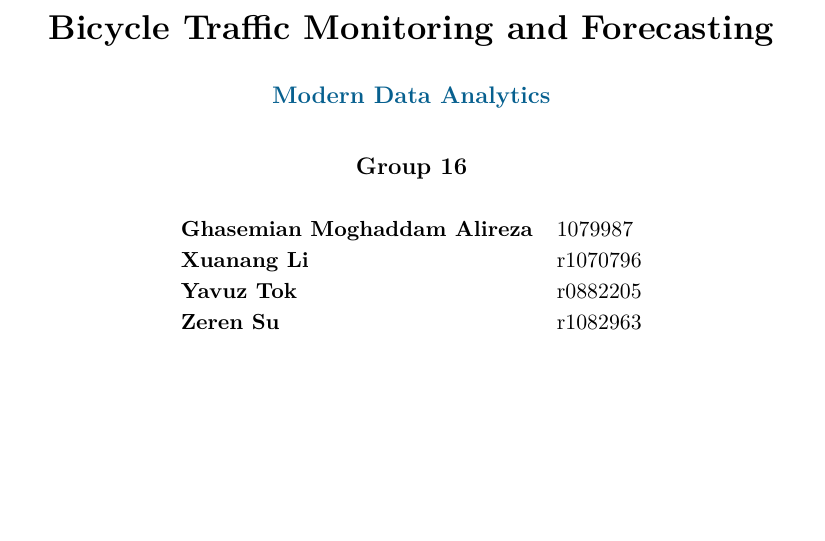
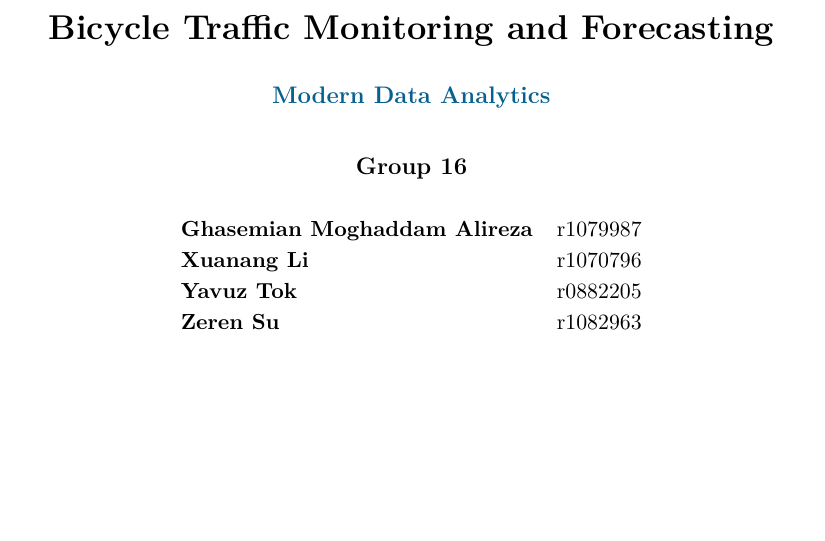
Before and after one commit to s602754786-byte/MDA2026_Group16_KULeuven, a LaTeX document (report/MDA_Group16_Report.tex): part of page 1 of 13, cut so that both start at the same text. Compiled offline with pdfLaTeX.

Commit message:
Update student ID format in report

```diff
--- a/report/MDA_Group16_Report.tex
+++ b/report/MDA_Group16_Report.tex
@@ -58,7 +58,7 @@
     {\large\textbf{Group 16}\par}
     \vspace{1em}
     \begin{tabular}{>{\bfseries}ll}
-        Ghasemian Moghaddam Alireza & 1079987 \\
+        Ghasemian Moghaddam Alireza & r1079987 \\
         Xuanang Li & r1070796 \\
         Yavuz Tok & r0882205 \\
         Zeren Su & r1082963 \\
```
